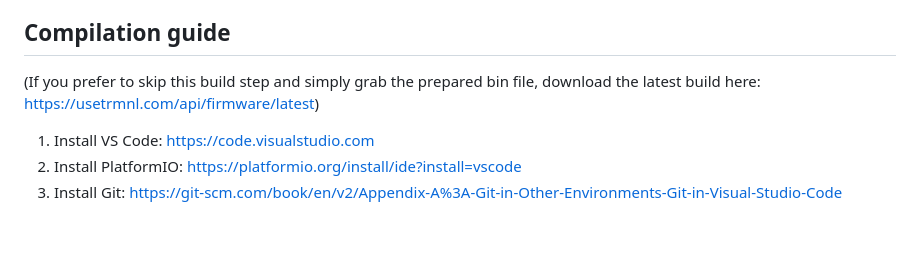
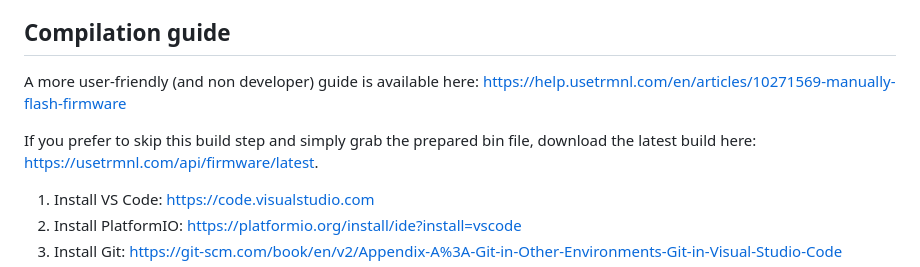
Before and after one commit to usetrmnl/firmware, a Markdown page: README.md, the part around the change. Rendered like a GitHub page; blank space fills up the shorter version.

Commit message:
User-friendly guide

```diff
--- a/README.md
+++ b/README.md
@@ -310,7 +310,10 @@ The pulse on the graph shows the voltage on the divider in sleep mode, further o
 
 ## **Compilation guide**
 
-(If you prefer to skip this build step and simply grab the prepared bin file, download the latest build here: https://usetrmnl.com/api/firmware/latest)
+A more user-friendly (and non developer) guide is available here:
+https://help.usetrmnl.com/en/articles/10271569-manually-flash-firmware
+
+If you prefer to skip this build step and simply grab the prepared bin file, download the latest build here: https://usetrmnl.com/api/firmware/latest.
 
 1. Install VS Code: https://code.visualstudio.com
 2. Install PlatformIO: https://platformio.org/install/ide?install=vscode
```
